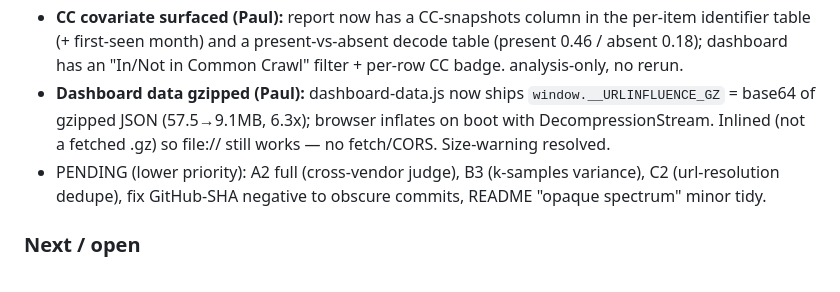
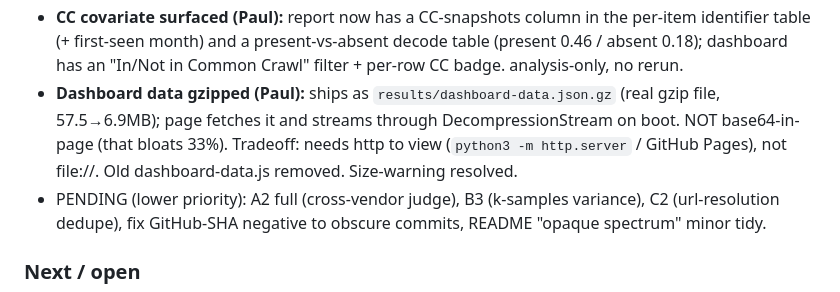
Before and after one commit to PaulKinlan/url-influence, a Markdown page: PLAN.md, the part around the change. Drawn GitHub-style.

Commit message:
PLAN.md: dashboard data is a fetched .gz, not base64-in-page

```diff
--- a/PLAN.md
+++ b/PLAN.md
@@ -54,10 +54,11 @@ decisions made, and what we have learned about the URLs and methodology.
   per-item identifier table (+ first-seen month) and a present-vs-absent decode
   table (present 0.46 / absent 0.18); dashboard has an "In/Not in Common Crawl"
   filter + per-row CC badge. analysis-only, no rerun.
-- **Dashboard data gzipped (Paul):** dashboard-data.js now ships
-  `window.__URLINFLUENCE_GZ` = base64 of gzipped JSON (57.5→9.1MB, 6.3x); browser
-  inflates on boot with DecompressionStream. Inlined (not a fetched .gz) so
-  file:// still works — no fetch/CORS. Size-warning resolved.
+- **Dashboard data gzipped (Paul):** ships as `results/dashboard-data.json.gz`
+  (real gzip file, 57.5→6.9MB); page fetches it and streams through
+  DecompressionStream on boot. NOT base64-in-page (that bloats 33%). Tradeoff:
+  needs http to view (`python3 -m http.server` / GitHub Pages), not file://.
+  Old dashboard-data.js removed. Size-warning resolved.
 - PENDING (lower priority): A2 full (cross-vendor judge), B3 (k-samples variance),
   C2 (url-resolution dedupe), fix GitHub-SHA negative to obscure commits, README
   "opaque spectrum" minor tidy.
```
